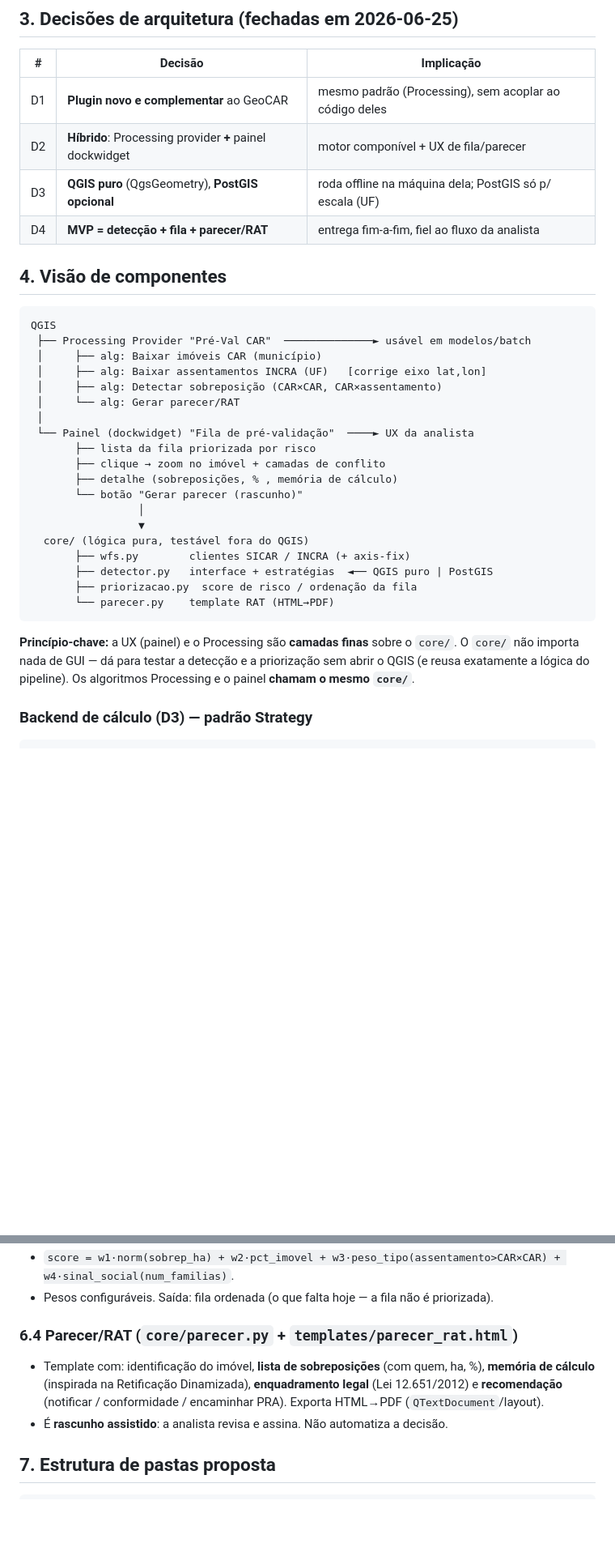
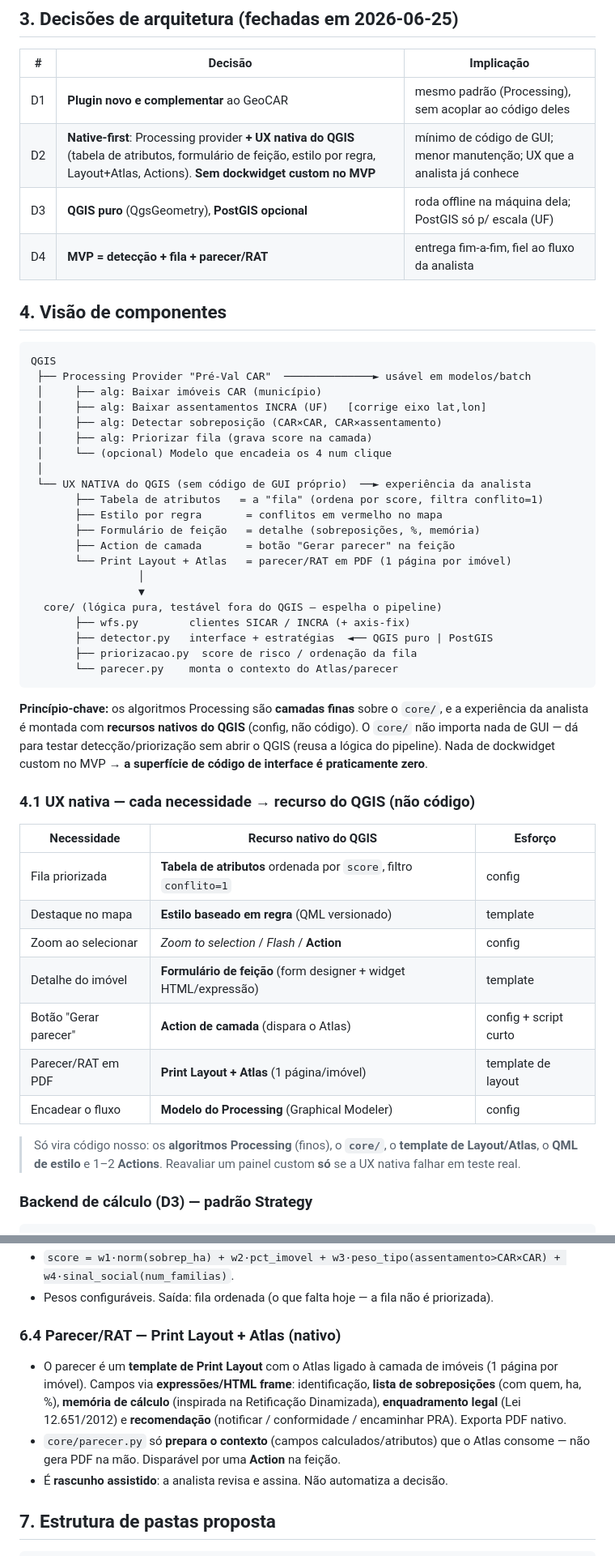
Before and after one commit to d-camargo/haCARthon, a Markdown page: docs/arquitetura/plugin-qgis.md, 2 parts joined by grey strips. Shown at 81% size. GitHub-like rendering; blank space fills up the shorter version.

Commit message:
Arquitetura do plugin: native-first (UX nativa do QGIS, sem dockwidget custom)
Revisa a decisao D2: em vez de painel dockwidget proprio, usa recursos
nativos do QGIS — tabela de atributos como fila, estilo por regra,
formulario de feicao, Actions e Print Layout+Atlas para o parecer/RAT.
Reduz a superficie de codigo de GUI (menor manutencao) e fica mais
proximo do que a analista ja usa. Atualiza diagrama, parecer, estrutura
de pastas, riscos e briefing.

Co-Authored-By: Claude Opus 4.8 <noreply@anthropic.com>

````diff
--- a/docs/arquitetura/plugin-qgis.md
+++ b/docs/arquitetura/plugin-qgis.md
@@ -31,7 +31,7 @@ Logo, o MVP vai **da detecção até o rascunho de parecer/notificação (RAT)**
 | # | Decisão | Implicação |
 |---|---|---|
 | D1 | **Plugin novo e complementar** ao GeoCAR | mesmo padrão (Processing), sem acoplar ao código deles |
-| D2 | **Híbrido**: Processing provider **+** painel dockwidget | motor componível + UX de fila/parecer |
+| D2 | **Native-first**: Processing provider **+ UX nativa do QGIS** (tabela de atributos, formulário de feição, estilo por regra, Layout+Atlas, Actions). **Sem dockwidget custom no MVP** | mínimo de código de GUI; menor manutenção; UX que a analista já conhece |
 | D3 | **QGIS puro** (QgsGeometry), **PostGIS opcional** | roda offline na máquina dela; PostGIS só p/ escala (UF) |
 | D4 | **MVP = detecção + fila + parecer/RAT** | entrega fim-a-fim, fiel ao fluxo da analista |
 
@@ -43,25 +43,42 @@ QGIS
  │     ├── alg: Baixar imóveis CAR (município)
  │     ├── alg: Baixar assentamentos INCRA (UF)   [corrige eixo lat,lon]
  │     ├── alg: Detectar sobreposição (CAR×CAR, CAR×assentamento)
- │     └── alg: Gerar parecer/RAT
+ │     ├── alg: Priorizar fila (grava score na camada)
+ │     └── (opcional) Modelo que encadeia os 4 num clique
  │
- └── Painel (dockwidget) "Fila de pré-validação"  ────► UX da analista
-       ├── lista da fila priorizada por risco
-       ├── clique → zoom no imóvel + camadas de conflito
-       ├── detalhe (sobreposições, % , memória de cálculo)
-       └── botão "Gerar parecer (rascunho)"
+ └── UX NATIVA do QGIS (sem código de GUI próprio)  ──► experiência da analista
+       ├── Tabela de atributos   = a "fila" (ordena por score, filtra conflito=1)
+       ├── Estilo por regra       = conflitos em vermelho no mapa
+       ├── Formulário de feição   = detalhe (sobreposições, %, memória)
+       ├── Action de camada       = botão "Gerar parecer" na feição
+       └── Print Layout + Atlas   = parecer/RAT em PDF (1 página por imóvel)
                  │
                  ▼
-  core/ (lógica pura, testável fora do QGIS)
+  core/ (lógica pura, testável fora do QGIS — espelha o pipeline)
        ├── wfs.py        clientes SICAR / INCRA (+ axis-fix)
        ├── detector.py   interface + estratégias  ◄── QGIS puro | PostGIS
        ├── priorizacao.py  score de risco / ordenação da fila
-       └── parecer.py    template RAT (HTML→PDF)
+       └── parecer.py    monta o contexto do Atlas/parecer
 ```
 
-**Princípio-chave:** a UX (painel) e o Processing são **camadas finas** sobre o `core/`. O `core/` não
-importa nada de GUI — dá para testar a detecção e a priorização sem abrir o QGIS (e reusa exatamente a
-lógica do pipeline). Os algoritmos Processing e o painel **chamam o mesmo `core/`**.
+**Princípio-chave:** os algoritmos Processing são **camadas finas** sobre o `core/`, e a experiência
+da analista é montada com **recursos nativos do QGIS** (config, não código). O `core/` não importa
+nada de GUI — dá para testar detecção/priorização sem abrir o QGIS (reusa a lógica do pipeline).
+Nada de dockwidget custom no MVP → **a superfície de código de interface é praticamente zero**.
+
+### 4.1 UX nativa — cada necessidade → recurso do QGIS (não código)
+| Necessidade | Recurso nativo do QGIS | Esforço |
+|---|---|---|
+| Fila priorizada | **Tabela de atributos** ordenada por `score`, filtro `conflito=1` | config |
+| Destaque no mapa | **Estilo baseado em regra** (QML versionado) | template |
+| Zoom ao selecionar | *Zoom to selection* / *Flash* / **Action** | config |
+| Detalhe do imóvel | **Formulário de feição** (form designer + widget HTML/expressão) | template |
+| Botão "Gerar parecer" | **Action de camada** (dispara o Atlas) | config + script curto |
+| Parecer/RAT em PDF | **Print Layout + Atlas** (1 página/imóvel) | template de layout |
+| Encadear o fluxo | **Modelo do Processing** (Graphical Modeler) | config |
+
+> Só vira código nosso: os **algoritmos Processing** (finos), o **`core/`**, o **template de Layout/Atlas**,
+> o **QML de estilo** e 1–2 **Actions**. Reavaliar um painel custom **só** se a UX nativa falhar em teste real.
 
 ### Backend de cálculo (D3) — padrão Strategy
 ```
@@ -104,10 +122,13 @@ detector.DetectorSobreposicao (interface)
 - `score = w1·norm(sobrep_ha) + w2·pct_imovel + w3·peso_tipo(assentamento>CAR×CAR) + w4·sinal_social(num_familias)`.
 - Pesos configuráveis. Saída: fila ordenada (o que falta hoje — a fila não é priorizada).
 
-### 6.4 Parecer/RAT (`core/parecer.py` + `templates/parecer_rat.html`)
-- Template com: identificação do imóvel, **lista de sobreposições** (com quem, ha, %), **memória de
-  cálculo** (inspirada na Retificação Dinamizada), **enquadramento legal** (Lei 12.651/2012) e
-  **recomendação** (notificar / conformidade / encaminhar PRA). Exporta HTML→PDF (`QTextDocument`/layout).
+### 6.4 Parecer/RAT — **Print Layout + Atlas (nativo)**
+- O parecer é um **template de Print Layout** com o Atlas ligado à camada de imóveis (1 página por
+  imóvel). Campos via **expressões/HTML frame**: identificação, **lista de sobreposições** (com quem,
+  ha, %), **memória de cálculo** (inspirada na Retificação Dinamizada), **enquadramento legal**
+  (Lei 12.651/2012) e **recomendação** (notificar / conformidade / encaminhar PRA). Exporta PDF nativo.
+- `core/parecer.py` só **prepara o contexto** (campos calculados/atributos) que o Atlas consome — não
+  gera PDF na mão. Disparável por uma **Action** na feição.
 - É **rascunho assistido**: a analista revisa e assina. Não automatiza a decisão.
 
 ## 7. Estrutura de pastas proposta
````
Also changed, not shown: other parts of docs/arquitetura/plugin-qgis.md (+12 -8 lines), docs/briefing.md (+1 -1 lines).
